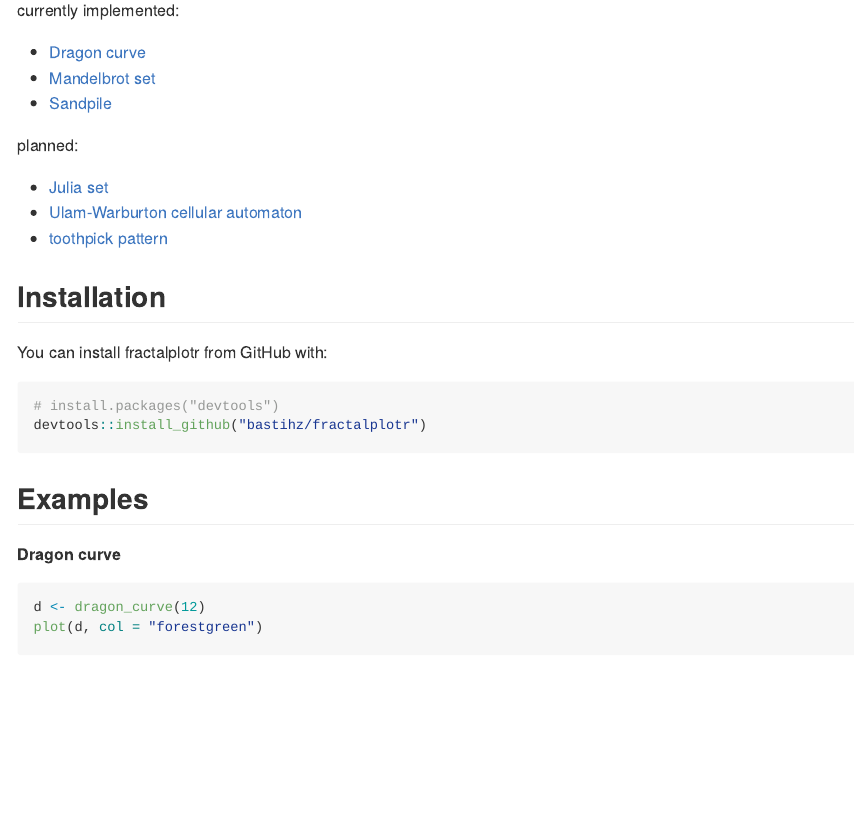
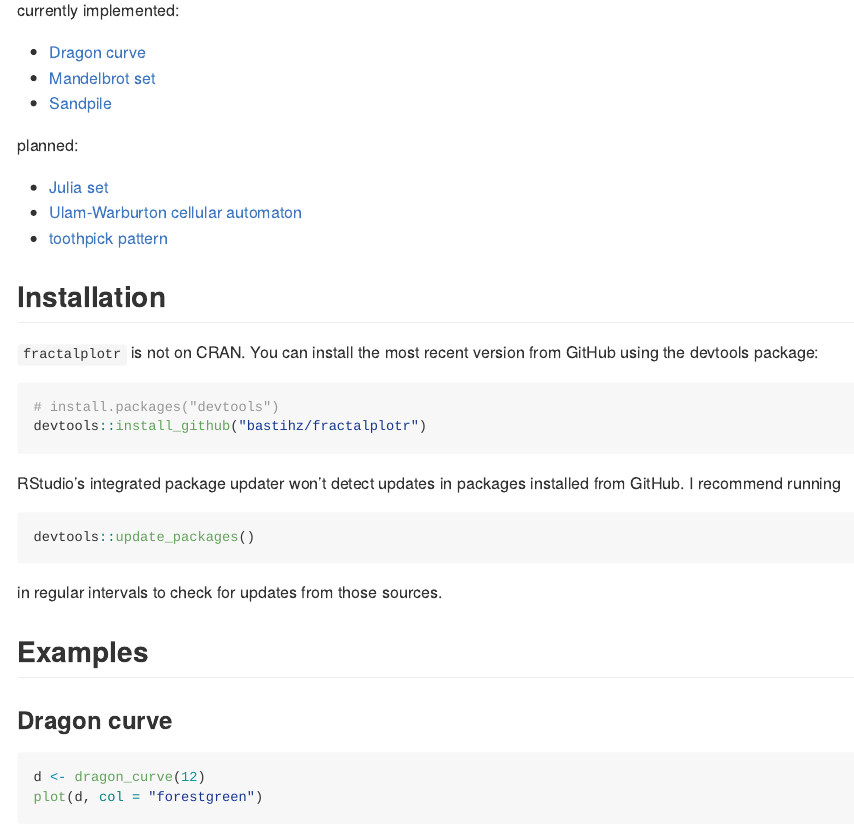
Before and after one commit to Farbfetzen/fractalplotr, an R Markdown document (README.Rmd): the page in a window 1100 px wide, from 150 px down. The pictures show the output file README.md that the author committed with the source, drawn offline in the style of GitHub.

Commit message:
Update readme

````diff
--- a/README.Rmd
+++ b/README.Rmd
@@ -33,17 +33,21 @@ planned:
 
 ## Installation
 
-You can install fractalplotr from GitHub with:
-
+`fractalplotr` is not on CRAN. You can install the most recent version from GitHub using the devtools package:
 ``` {r install, eval = FALSE}
 # install.packages("devtools")
 devtools::install_github("bastihz/fractalplotr")
 ```
+RStudio's integrated package updater won't detect updates in packages installed from GitHub. I recommend running
+``` {r update, eval = FALSE}
+devtools::update_packages()
+```
+in regular intervals to check for updates from those sources.
 
 
 ## Examples
 
-**Dragon curve**
+### Dragon curve
 
 ```{r dragon}
 d <- dragon_curve(12)
````
Also changed, not shown: README.md, README.Rmd (4 more changed lines).
